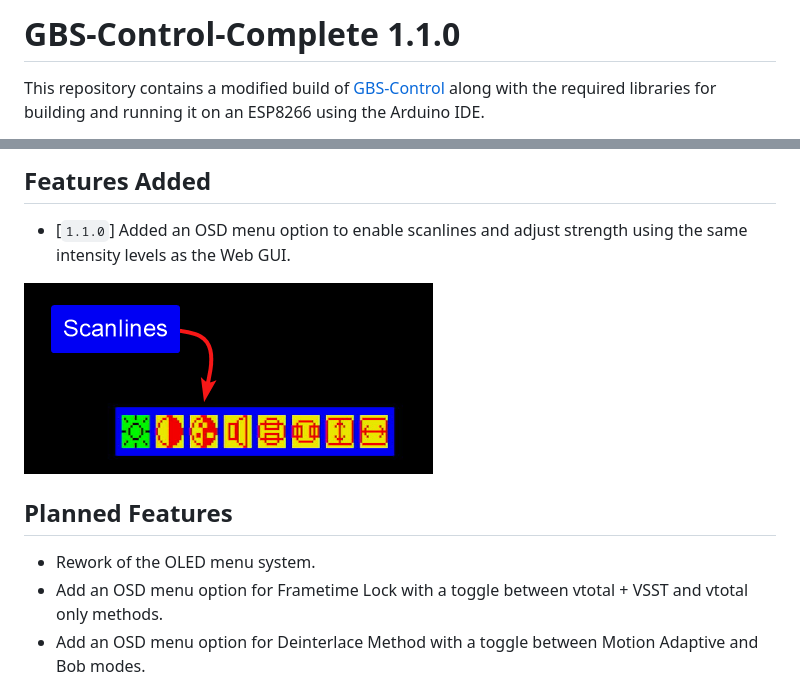
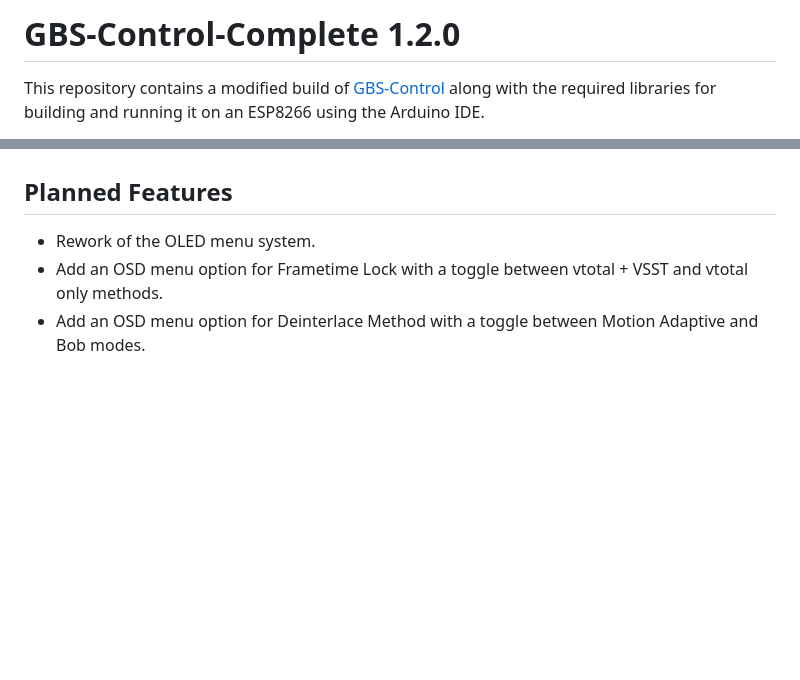
Before and after one commit to cpawliuk/GBS-Control-Complete, a Markdown page: README.md, 2 parts joined by grey strips. Rendered like a GitHub page; blank space fills up the shorter version.

```diff
--- a/README.md
+++ b/README.md
@@ -1,4 +1,4 @@
-# GBS-Control-Complete 1.1.0
+# GBS-Control-Complete 1.2.0
 
 This repository contains a modified build of [GBS-Control](https://github.com/ramapcsx2/gbs-control) along with the required libraries for building and running it on an ESP8266 using the Arduino IDE.
 
@@ -27,9 +45,4 @@ You can compare these changes from the original sources by checking the commit h
 
-
-## Features Added
-- [`1.1.0`] Added an OSD menu option to enable scanlines and adjust strength using the same intensity levels as the Web GUI.
-
-![Scanlines OSD Screenshot](images/Scanlines-README-IMG.png)
 
 ## Planned Features
 - Rework of the OLED menu system.
```
Also changed, not shown: other parts of README.md (+21 -3 lines), images/FrameTime-Lock-Method-README-IMG-1.png (added), images/FrameTime-Lock-Method-README-IMG-2.png (added), images/FrameTime-Lock-Method-README-IMG-3.png (added), 13 other files.
